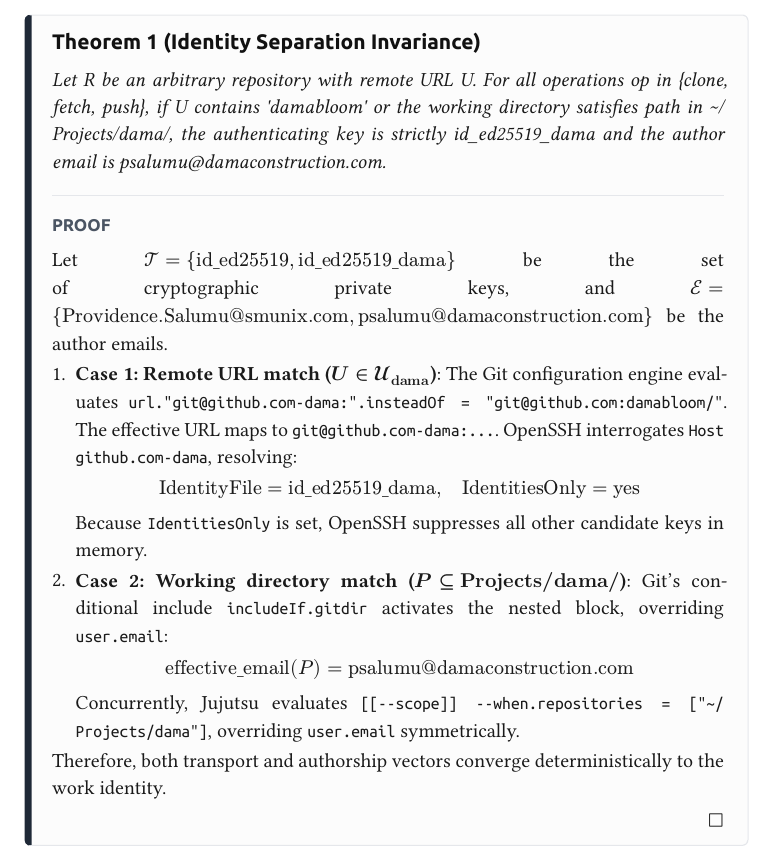
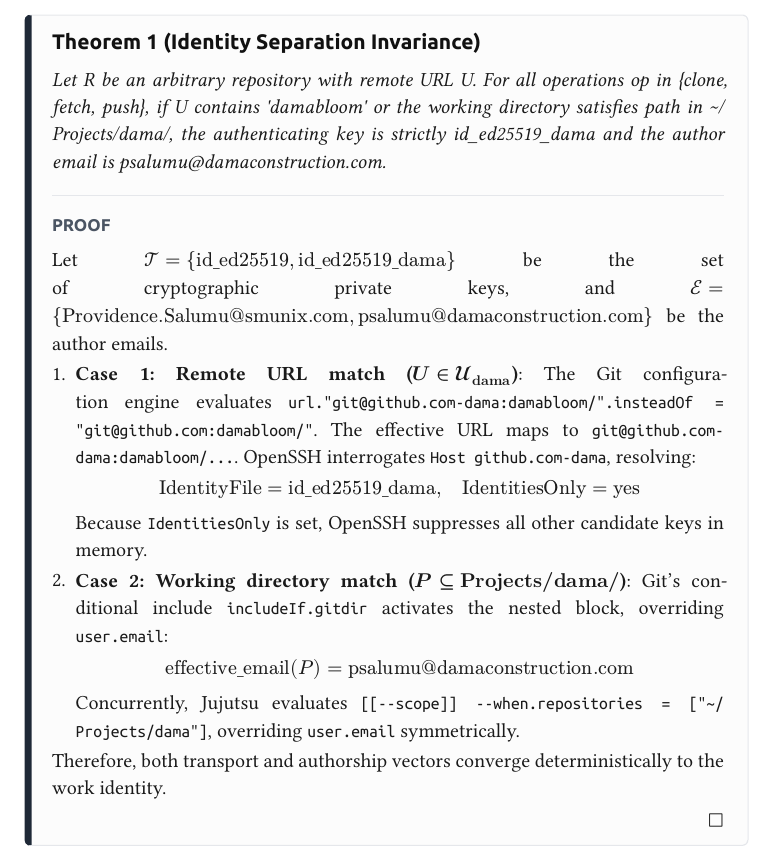
Before and after one commit to smunix/nix-smunix, a Typst document (docs/reports/dual_ssh_identity_routing_architecture.typ): part of page 7 of 9, cut so that both start at the same text. The pictures show the PDF file docs/reports/dual_ssh_identity_routing_architecture.pdf that the author committed with the source.

Commit message:
fix(git): preserve organization path damabloom in git insteadOf rewrite

```diff
--- a/docs/reports/dual_ssh_identity_routing_architecture.typ
+++ b/docs/reports/dual_ssh_identity_routing_architecture.typ
@@ -380,7 +380,7 @@ The implementation spans three synchronized declarative components:
 "hm.programs.git = {\n" +
 "  settings = {\n" +
 "    user = { name = config.user.description; email = config.user.email; }; // ❶\n" +
-"    url.\"git@github.com-dama:\".insteadOf = [                              // ❷\n" +
+"    url.\"git@github.com-dama:damabloom/\".insteadOf = [                      // ❷\n" +
 "      \"git@github.com:damabloom/\"\n" +
 "      \"https://github.com/damabloom/\"\n" +
 "    ];\n" +
@@ -521,7 +521,7 @@ We formalize the convergence properties of the dual-identity transport system.
     Let $cal(T) = {"id_ed25519", "id_ed25519_dama"}$ be the set of cryptographic private keys, and $cal(E) = {"Providence.Salumu@smunix.com", "psalumu@damaconstruction.com"}$ be the author emails.
 
     1. *Case 1: Remote URL match ($U in cal(U)_"dama"$)*:
-       The Git configuration engine evaluates `url."git@github.com-dama:".insteadOf = "git@github.com:damabloom/"`. The effective URL maps to `git@github.com-dama:...`. OpenSSH interrogates `Host github.com-dama`, resolving:
+       The Git configuration engine evaluates `url."git@github.com-dama:damabloom/".insteadOf = "git@github.com:damabloom/"`. The effective URL maps to `git@github.com-dama:damabloom/...`. OpenSSH interrogates `Host github.com-dama`, resolving:
        $
          "IdentityFile" = "id_ed25519_dama", quad "IdentitiesOnly" = "yes"
        $
```
Also changed, not shown: docs/reports/dual_ssh_identity_routing_architecture.pdf, 1 other file.
